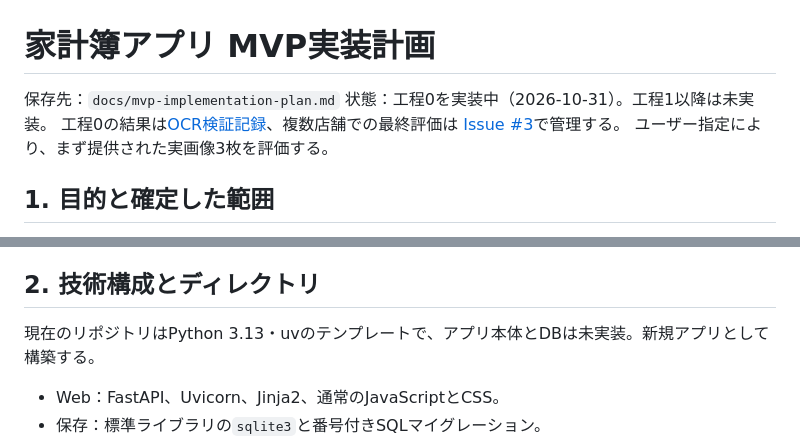
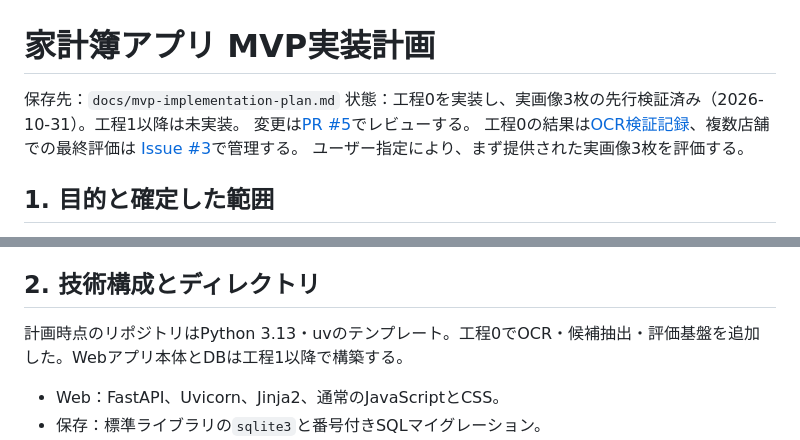
Before and after one commit to cake2357/house-account-app, a Markdown page: docs/mvp-implementation-plan.md, 2 parts joined by grey strips. Drawn GitHub-style.

```diff
--- a/docs/mvp-implementation-plan.md
+++ b/docs/mvp-implementation-plan.md
@@ -1,7 +1,8 @@
 # 家計簿アプリ MVP実装計画
 
 保存先：`docs/mvp-implementation-plan.md`
-状態：工程0を実装中（2026-10-31）。工程1以降は未実装。
+状態：工程0を実装し、実画像3枚の先行検証済み（2026-10-31）。工程1以降は未実装。
+変更は[PR #5](https://github.com/cake2357/house-account-app/pull/5)でレビューする。
 工程0の結果は[OCR検証記録](ocr-validation.md)、複数店舗での最終評価は
 [Issue #3](https://github.com/cake2357/house-account-app/issues/3)で管理する。
 ユーザー指定により、まず提供された実画像3枚を評価する。
@@ -25,7 +26,7 @@
 
 ## 2. 技術構成とディレクトリ
 
-現在のリポジトリはPython 3.13・uvのテンプレートで、アプリ本体とDBは未実装。新規アプリとして構築する。
+計画時点のリポジトリはPython 3.13・uvのテンプレート。工程0でOCR・候補抽出・評価基盤を追加した。Webアプリ本体とDBは工程1以降で構築する。
 
 - Web：FastAPI、Uvicorn、Jinja2、通常のJavaScriptとCSS。
 - 保存：標準ライブラリの`sqlite3`と番号付きSQLマイグレーション。
```
Also changed, not shown: README.md (+9 -1 lines), docs/ocr-validation.md (+15 -2 lines).
